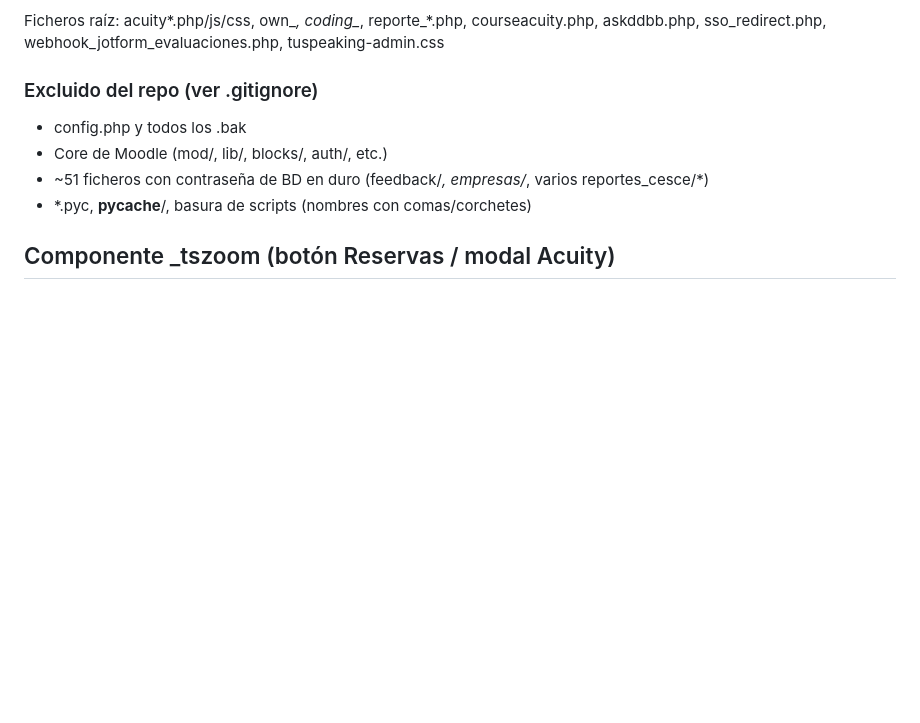
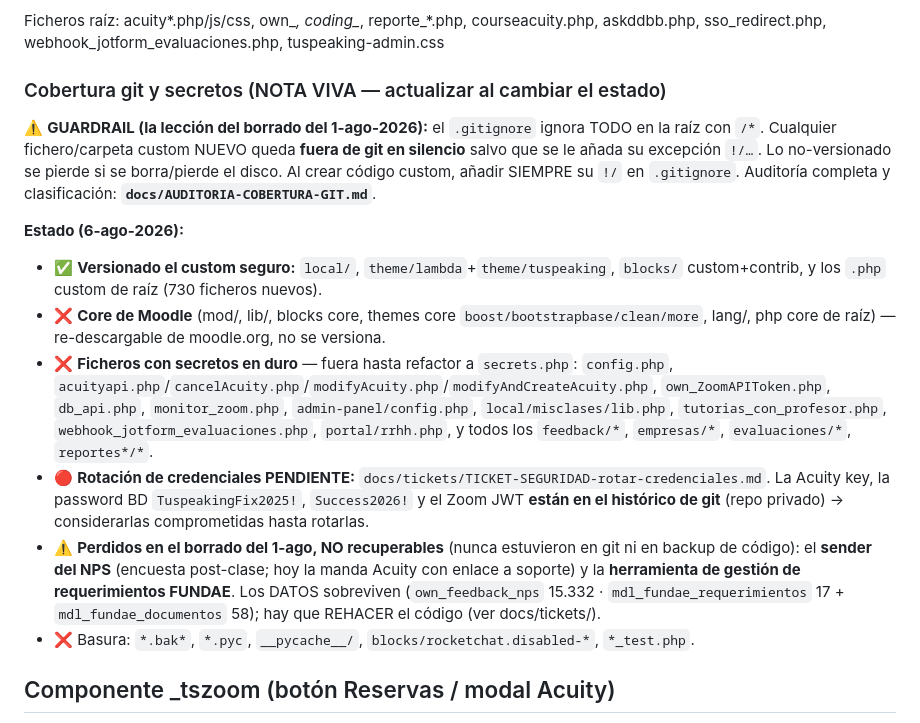
Before and after one commit to hernandezX1000/aula.tuspeaking.com.moodle3.5, a Markdown page: CLAUDE.md, the part around the change. GitHub-like rendering; blank space fills up the shorter version.

Commit message:
docs: guardrail cobertura git + secretos en CLAUDE.md + ticket rotar credenciales

```diff
--- a/CLAUDE.md
+++ b/CLAUDE.md
@@ -66,11 +66,33 @@ plantillas_email, timelog, faq, contenido, tus-content, tus-tools, shared_conten
 Ficheros raíz: acuity*.php/js/css, own_*, coding_*, reporte_*.php, courseacuity.php,
 askddbb.php, sso_redirect.php, webhook_jotform_evaluaciones.php, tuspeaking-admin.css
 
-### Excluido del repo (ver .gitignore)
-- config.php y todos los .bak
-- Core de Moodle (mod/, lib/, blocks/, auth/, etc.)
-- ~51 ficheros con contraseña de BD en duro (feedback/*, empresas/*, varios reportes_cesce/*)
-- *.pyc, __pycache__/, basura de scripts (nombres con comas/corchetes)
+### Cobertura git y secretos (NOTA VIVA — actualizar al cambiar el estado)
+
+⚠️ **GUARDRAIL (la lección del borrado del 1-ago-2026):** el `.gitignore` ignora TODO en la
+raíz con `/*`. Cualquier fichero/carpeta custom NUEVO queda **fuera de git en silencio** salvo
+que se le añada su excepción `!/…`. Lo no-versionado se pierde si se borra/pierde el disco. Al
+crear código custom, añadir SIEMPRE su `!/` en `.gitignore`. Auditoría completa y clasificación:
+**`docs/AUDITORIA-COBERTURA-GIT.md`**.
+
+**Estado (6-ago-2026):**
+- ✅ **Versionado el custom seguro:** `local/`, `theme/lambda`+`theme/tuspeaking`, `blocks/`
+  custom+contrib, y los `.php` custom de raíz (730 ficheros nuevos).
+- ❌ **Core de Moodle** (mod/, lib/, blocks core, themes core `boost/bootstrapbase/clean/more`,
+  lang/, php core de raíz) — re-descargable de moodle.org, no se versiona.
+- ❌ **Ficheros con secretos en duro** — fuera hasta refactor a `secrets.php`: `config.php`,
+  `acuityapi.php`/`cancelAcuity.php`/`modifyAcuity.php`/`modifyAndCreateAcuity.php`,
+  `own_ZoomAPIToken.php`, `db_api.php`, `monitor_zoom.php`, `admin-panel/config.php`,
+  `local/misclases/lib.php`, `tutorias_con_profesor.php`, `webhook_jotform_evaluaciones.php`,
+  `portal/rrhh.php`, y todos los `feedback/*`, `empresas/*`, `evaluaciones/*`, `reportes*/*`.
+- 🔴 **Rotación de credenciales PENDIENTE:** `docs/tickets/TICKET-SEGURIDAD-rotar-credenciales.md`.
+  La Acuity key, la password BD `TuspeakingFix2025!`, `Success2026!` y el Zoom JWT **están en el
+  histórico de git** (repo privado) → considerarlas comprometidas hasta rotarlas.
+- ⚠️ **Perdidos en el borrado del 1-ago, NO recuperables** (nunca estuvieron en git ni en backup
+  de código): el **sender del NPS** (encuesta post-clase; hoy la manda Acuity con enlace a soporte)
+  y la **herramienta de gestión de requerimientos FUNDAE**. Los DATOS sobreviven
+  (`own_feedback_nps` 15.332 · `mdl_fundae_requerimientos` 17 + `mdl_fundae_documentos` 58);
+  hay que REHACER el código (ver docs/tickets/).
+- ❌ Basura: `*.bak*`, `*.pyc`, `__pycache__/`, `blocks/rocketchat.disabled-*`, `*_test.php`.
 
 ## Componente _tszoom (botón Reservas / modal Acuity)
 
```
Also changed, not shown: docs/tickets/TICKET-SEGURIDAD-rotar-credenciales.md (added, +43 -0 lines).
